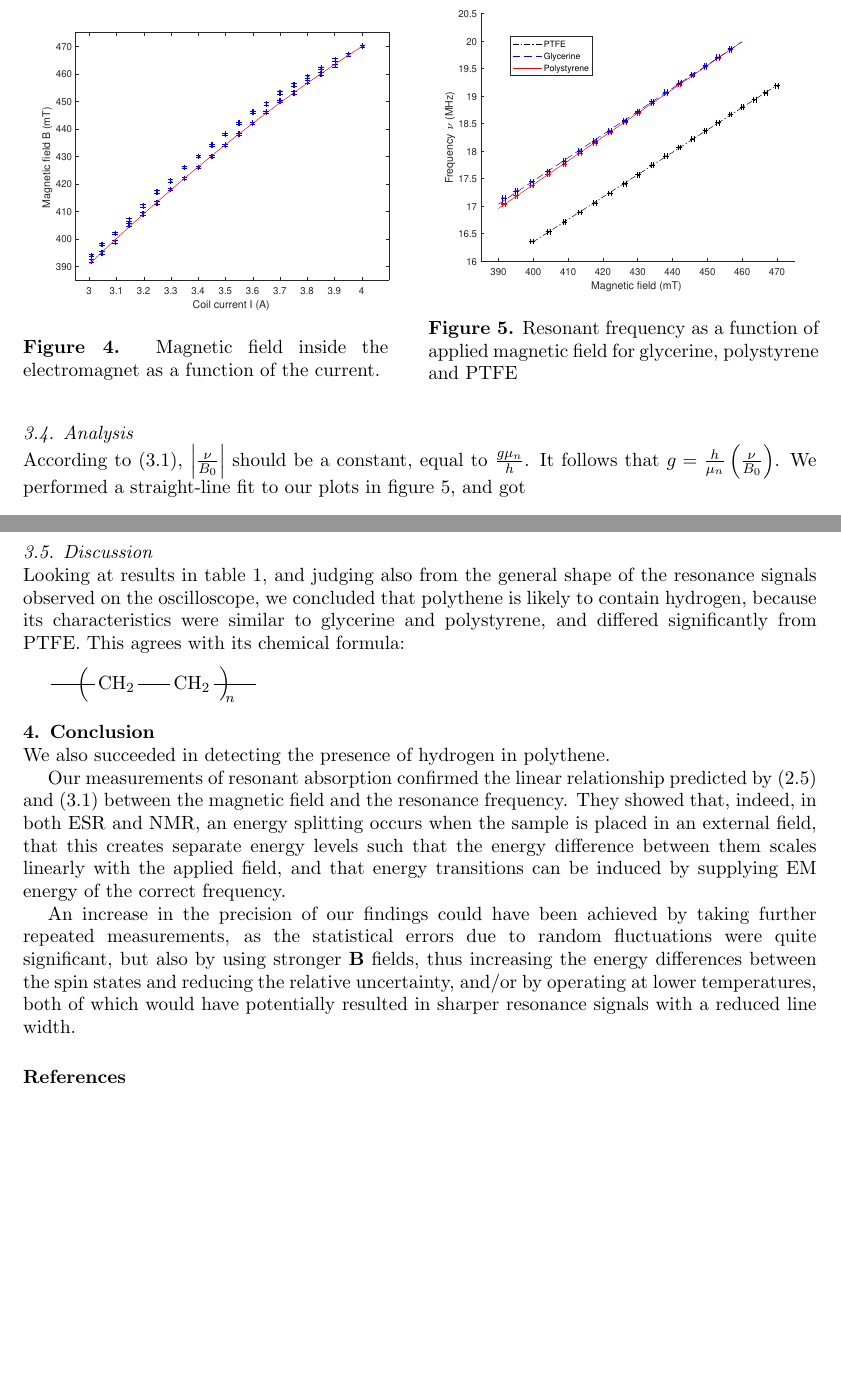
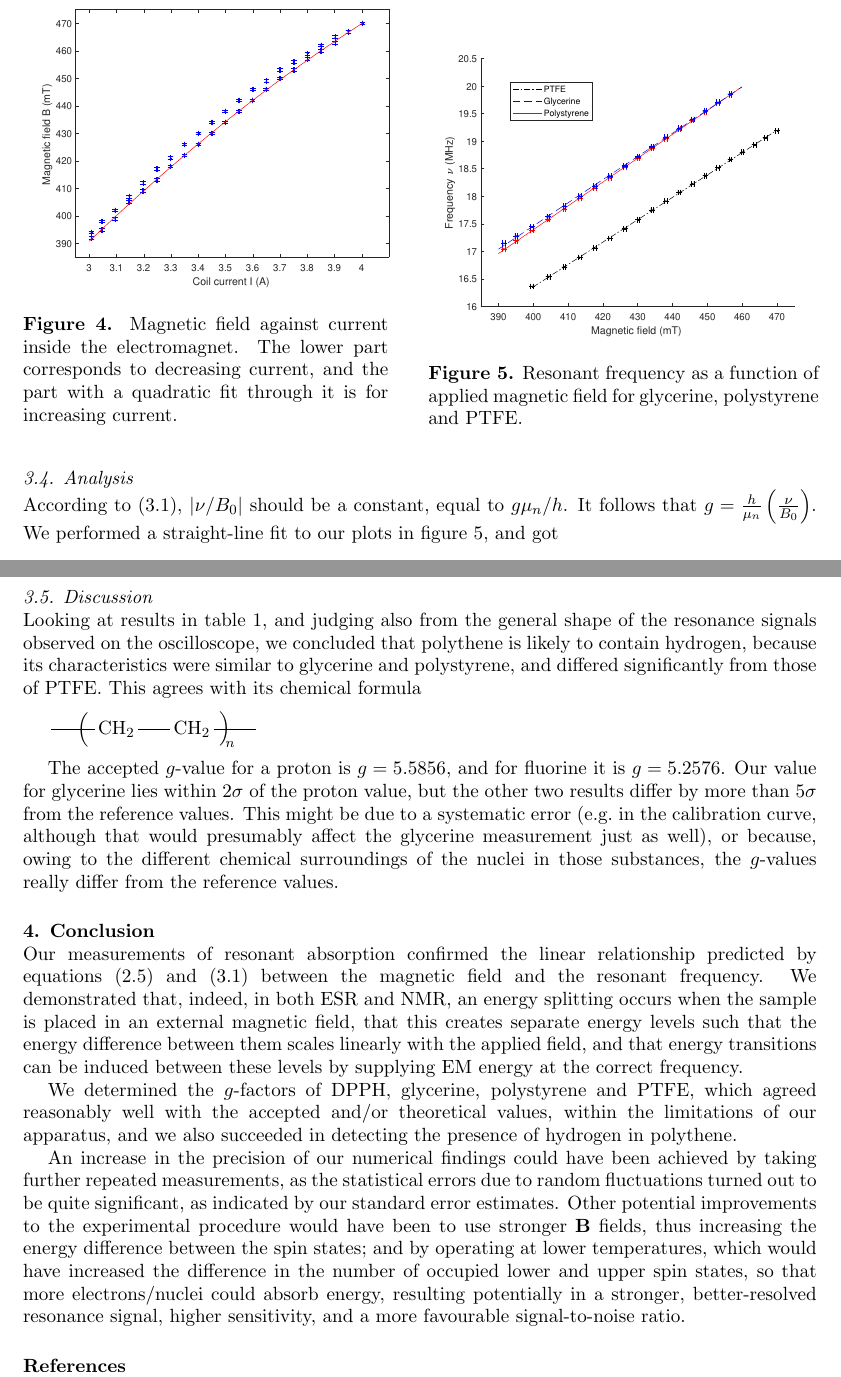
Before and after one commit to martinvrabec/ESR-NMR, a LaTeX document (2197055_ESR_NMR_P3report.tex): two parts of pages 7 and 8 of 8, joined at a grey line, cut so that both start at the same text, the shorter picture padded with empty space. Compiled offline with pdfLaTeX.

Commit message:
Finished discussion and conclusion.

```diff
--- a/2197055_ESR_NMR_P3report.tex
+++ b/2197055_ESR_NMR_P3report.tex
@@ -231,19 +218,19 @@ Due to time constraints, we didn't manage to collect enough data points for poly
 \begin{figure}[htbp]
 	\begin{minipage}[b]{2.9in}
 		\includegraphics[scale=0.55]{NMR_calibration_nocaption_nolegend_red.eps}
-		\caption{Magnetic field inside the electromagnet as a function of the current.}
+		\caption{Magnetic field against current inside the electromagnet. The lower part corresponds to decreasing current, and the part with a quadratic fit through it is for increasing current.}
 		\label{fig: hysteresis curve}
 	\end{minipage}
 	\hspace{1.5pc}
 	\begin{minipage}[b]{3.1in}
 		\includegraphics[scale=0.55]{NMR_resonances.eps}
-		\caption{Resonant frequency as a function of applied magnetic field for glycerine, polystyrene and PTFE}
+		\caption{Resonant frequency as a function of applied magnetic field for glycerine, polystyrene and PTFE.}
 		\label{fig: NMR resonances}
 	\end{minipage}
 \end{figure}
 
 \subsection{Analysis}
-According to \eqref{eqn: NMR resonance condition}, $\left| \frac{\nu}{B_0} \right|$ should be a constant, equal to $\frac{g \mu_n}{h}$. It follows that $g = \frac{h}{\mu_n} \left( \frac{\nu}{B_0} \right)$. We performed a straight-line fit to our plots in figure \ref{fig: NMR resonances}, and got
+According to \eqref{eqn: NMR resonance condition}, $\left| \nu / B_0 \right|$ should be a constant, equal to $g \mu_n/h$. It follows that $ g = \frac{h}{\mu_n} \left( \frac{\nu}{B_0} \right)$. We performed a straight-line fit to our plots in figure \ref{fig: NMR resonances}, and got
 \begin{alignat*}{2}
     &\left( \frac{\nu}{B_0} \right)_{\text{glycerine}} &&= 0.0422 \pm 0.0002 \; \si{\mega\hertz\per\milli\tesla} \\
 	&g\textsubscript{glycerine} &&= 5.54 \pm 0.03 \\[12pt]
@@ -255,7 +242,7 @@ According to \eqref{eqn: NMR resonance condition}, $\left| \frac{\nu}{B_0} \righ
 
 \subsection{Discussion}
 
-Looking at results in table \ref{table: polythene}, and judging also from the general shape of the resonance signals observed on the oscilloscope, we concluded that polythene is likely to contain hydrogen, because its characteristics were similar to glycerine and polystyrene, and differed significantly from PTFE. This agrees with its chemical formula:
+Looking at results in table \ref{table: polythene}, and judging also from the general shape of the resonance signals observed on the oscilloscope, we concluded that polythene is likely to contain hydrogen, because its characteristics were similar to glycerine and polystyrene, and differed significantly from those of PTFE. This agrees with its chemical formula
 
 \vspace{10pt}
 \newcommand\setpolymerdelim[2]{\def\delimleft{#1}\def\delimright{#2}}
@@ -273,15 +260,17 @@ Looking at results in table \ref{table: polythene}, and judging also from the ge
 
 \chemfig{\vphantom{CH_2}-[@{op,.75}]CH_2-CH_2-[@{cl,0.25}]}
 \makebraces[5pt,5pt]{\!\!n}{op}{cl}
+\vspace{10pt}
 
+The accepted $g$-value for a proton is $g = 5.5856$, and for fluorine it is $g = 5.2576$. Our value for glycerine lies within $2\sigma$ of the proton value, but the other two results differ by more than $5\sigma$ from the reference values. This might be due to a systematic error (e.g.\ in the calibration curve, although that would presumably affect the glycerine measurement just as well), or because, owing to the different chemical surroundings of the nuclei in those substances, the $g$-values really differ from the reference values.
 
 \section{Conclusion}
 
-We also succeeded in detecting the presence of hydrogen in polythene.
+Our measurements of resonant absorption confirmed the linear relationship predicted by equations \eqref{eqn: resonance condition} and \eqref{eqn: NMR resonance condition} between the magnetic field and the resonant frequency. We demonstrated that, indeed, in both ESR and NMR, an energy splitting occurs when the sample is placed in an external magnetic field, that this creates separate energy levels such that the energy difference between them scales linearly with the applied field, and that energy transitions can be induced between these levels by supplying EM energy at the correct frequency.
 
-Our measurements of resonant absorption confirmed the linear relationship predicted by \eqref{eqn: resonance condition} and \eqref{eqn: NMR resonance condition} between the magnetic field and the resonance frequency. They showed that, indeed, in both ESR and NMR, an energy splitting occurs when the sample is placed in an external field, that this creates separate energy levels such that the energy difference between them scales linearly with the applied field, and that energy transitions can be induced by supplying EM energy of the correct frequency.
+We determined the $g$-factors of DPPH, glycerine, polystyrene and PTFE, which agreed reasonably well with the accepted and/or theoretical values, within the limitations of our apparatus, and we also succeeded in detecting the presence of hydrogen in polythene.
 
-An increase in the precision of our findings could have been achieved by taking further repeated measurements, as the statistical errors due to random fluctuations were quite significant, but also by using stronger $\mathbf{B}$ fields, thus increasing the energy differences between the spin states and reducing the relative uncertainty, and/or by operating at lower temperatures, both of which would have potentially resulted in sharper resonance signals with a reduced line width.
+An increase in the precision of our numerical findings could have been achieved by taking further repeated measurements, as the statistical errors due to random fluctuations turned out to be quite significant, as indicated by our standard error estimates. Other potential improvements to the experimental procedure would have been to use stronger $\mathbf{B}$ fields, thus increasing the energy difference between the spin states; and by operating at lower temperatures, which would have increased the difference in the number of occupied lower and upper spin states, so that more electrons/nuclei could absorb energy, resulting potentially in a stronger, better-resolved resonance signal, higher sensitivity, and a more favourable signal-to-noise ratio.
 
 \section*{References}
 \begin{thebibliography}{9}
```
Also changed, not shown: 2197055_ESR_NMR_P3report.pdf, 2197055_ESR_NMR_P3report.tex (37 more changed lines), 2 other files.
